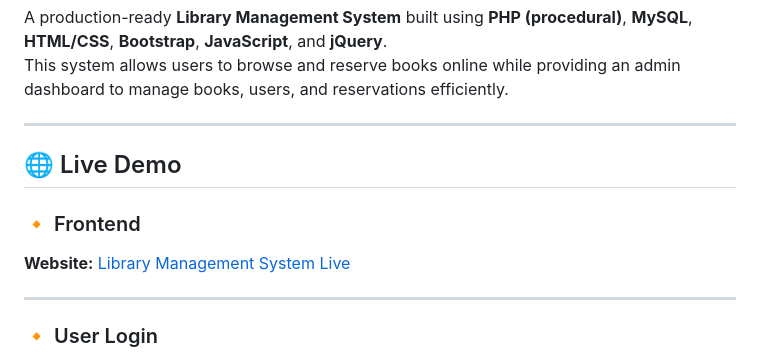
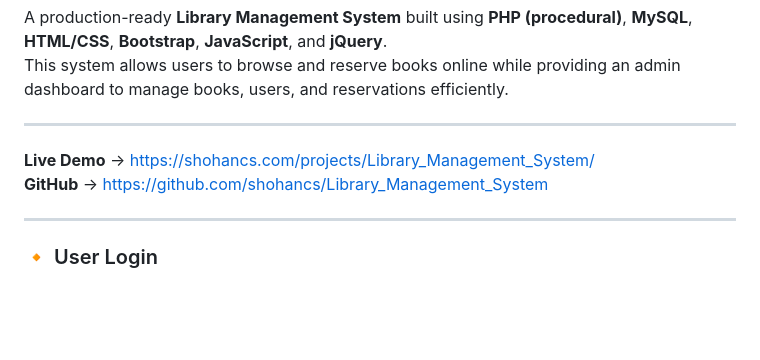
Before and after one commit to shohancs/Library_Management_System, a Markdown page: README.md, the part around the change. Drawn GitHub-style; blank space fills up the shorter version.

```diff
--- a/README.md
+++ b/README.md
@@ -10,10 +10,8 @@ This system allows users to browse and reserve books online while providing an a
 
 ---
 
-## 🌐 Live Demo
-
-### 🔸 Frontend
-**Website:** [Library Management System Live](https://shohancs.com/projects/Library_Management_System/)
+**Live Demo** → https://shohancs.com/projects/Library_Management_System/
+**GitHub** → https://github.com/shohancs/Library_Management_System
 
 ---
 
```
